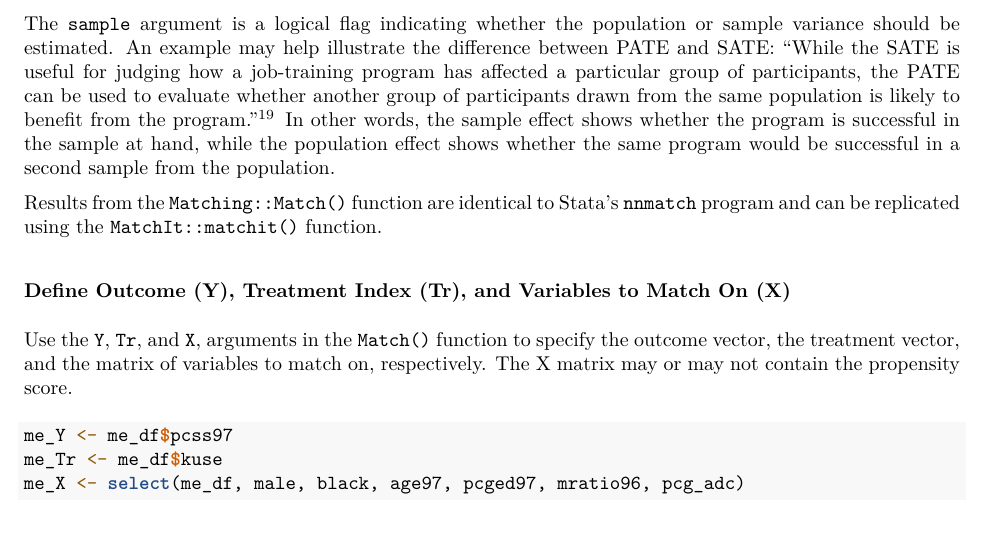
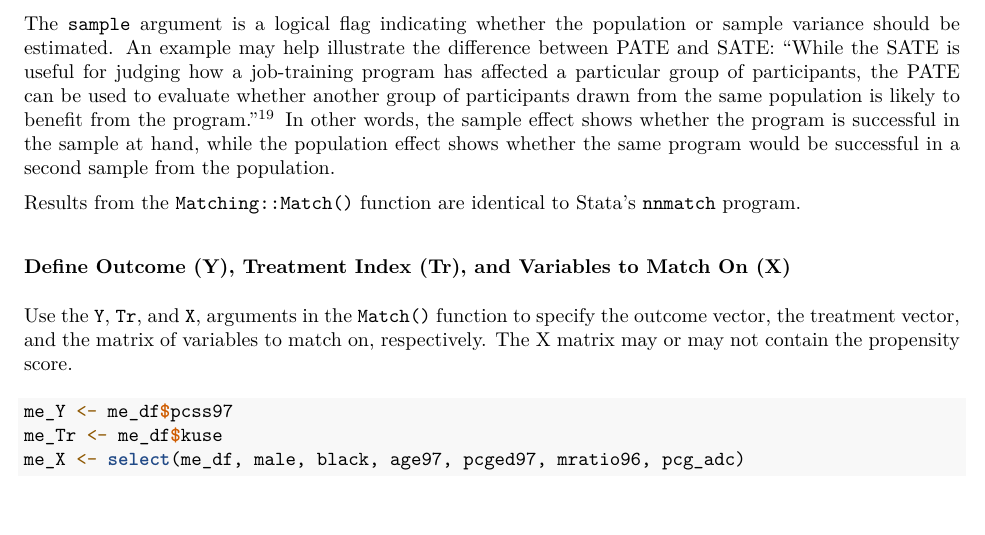
Before and after one commit to suncpeter/code-psa-r-guide, an R Markdown document (psa-r_basics.Rmd): part of page 58 of 69, cut so that both start at the same text. The pictures show the output file psa-r_basics.pdf that the author committed with the source.

Commit message:
Minor edit

```diff
--- a/psa-r_basics.Rmd
+++ b/psa-r_basics.Rmd
@@ -1423,7 +1423,7 @@ The `sample` argument is a logical flag indicating whether the population or sam
 participants, the PATE can be used to evaluate whether another group of participants
 drawn from the same population is likely to benefit from the program."^[https://journals.sagepub.com/doi/pdf/10.1177/1536867X0400400307] In other words, the sample effect shows whether the program is successful in the sample at hand, while the population effect shows whether the same program would be successful in a second sample from the population.
 
-Results from the `Matching::Match()` function are identical to Stata's `nnmatch` program and can be replicated using the `MatchIt::matchit()` function.
+Results from the `Matching::Match()` function are identical to Stata's `nnmatch` program.
 
 ### Define Outcome (Y), Treatment Index (Tr), and Variables to Match On (X)
 
```
Also changed, not shown: psa-r_basics.pdf.
